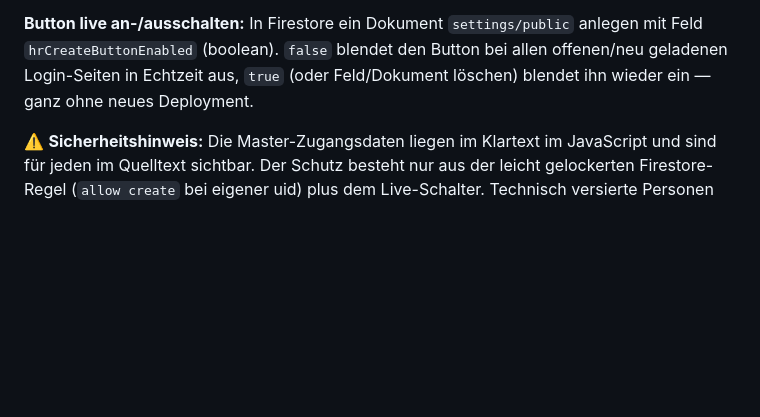
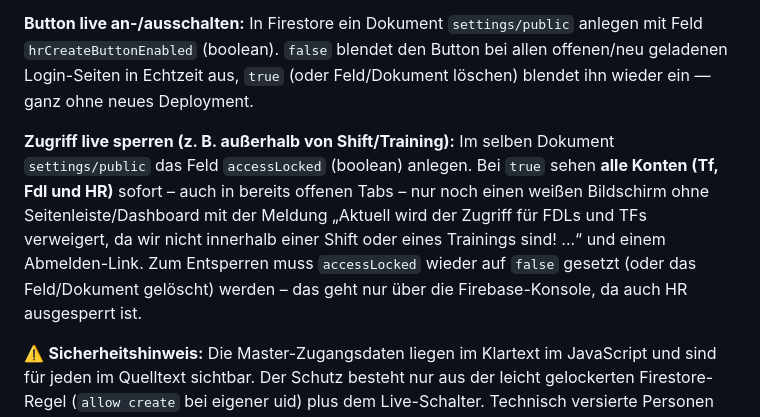
Before and after one commit to jggaming25/MRB-OnlineBefehl, a Markdown page: README.md, the part around the change. Rendered like a GitHub page; blank space fills up the shorter version.

```diff
--- a/README.md
+++ b/README.md
@@ -68,6 +68,8 @@ Unter dem Login-Formular ist ein offen sichtbarer Button „Create HR Account".
 
 **Button live an-/ausschalten:** In Firestore ein Dokument `settings/public` anlegen mit Feld `hrCreateButtonEnabled` (boolean). `false` blendet den Button bei allen offenen/neu geladenen Login-Seiten in Echtzeit aus, `true` (oder Feld/Dokument löschen) blendet ihn wieder ein — ganz ohne neues Deployment.
 
+**Zugriff live sperren (z. B. außerhalb von Shift/Training):** Im selben Dokument `settings/public` das Feld `accessLocked` (boolean) anlegen. Bei `true` sehen **alle Konten (Tf, Fdl und HR)** sofort – auch in bereits offenen Tabs – nur noch einen weißen Bildschirm ohne Seitenleiste/Dashboard mit der Meldung „Aktuell wird der Zugriff für FDLs und TFs verweigert, da wir nicht innerhalb einer Shift oder eines Trainings sind! ...“ und einem Abmelden-Link. Zum Entsperren muss `accessLocked` wieder auf `false` gesetzt (oder das Feld/Dokument gelöscht) werden – das geht nur über die Firebase-Konsole, da auch HR ausgesperrt ist.
+
 ⚠️ **Sicherheitshinweis:** Die Master-Zugangsdaten liegen im Klartext im JavaScript und sind für jeden im Quelltext sichtbar. Der Schutz besteht nur aus der leicht gelockerten Firestore-Regel (`allow create` bei eigener uid) plus dem Live-Schalter. Technisch versierte Personen könnten diesen Weg umgehen und sich direkt per Firebase-SDK ein Konto mit `role: hr` anlegen, da der Web-API-Key ohnehin öffentlich sichtbar ist — der Schalter blendet nur den Button aus, ändert aber nichts an der zugrunde liegenden Firestore-Regel. Für ein produktives System bräuchte man eine serverseitige Prüfung (z. B. Cloud Function), was den kostenlosen Spark-Plan sprengt. Für eine Simulation/Ausbildungsumgebung ist das Risiko vertretbar – wer mehr Sicherheit will, sollte Variante B nutzen und den Button aus `index.html`/`app.js` entfernen.
 
 **Variante B – manuell über die Firebase-Konsole:**
```
